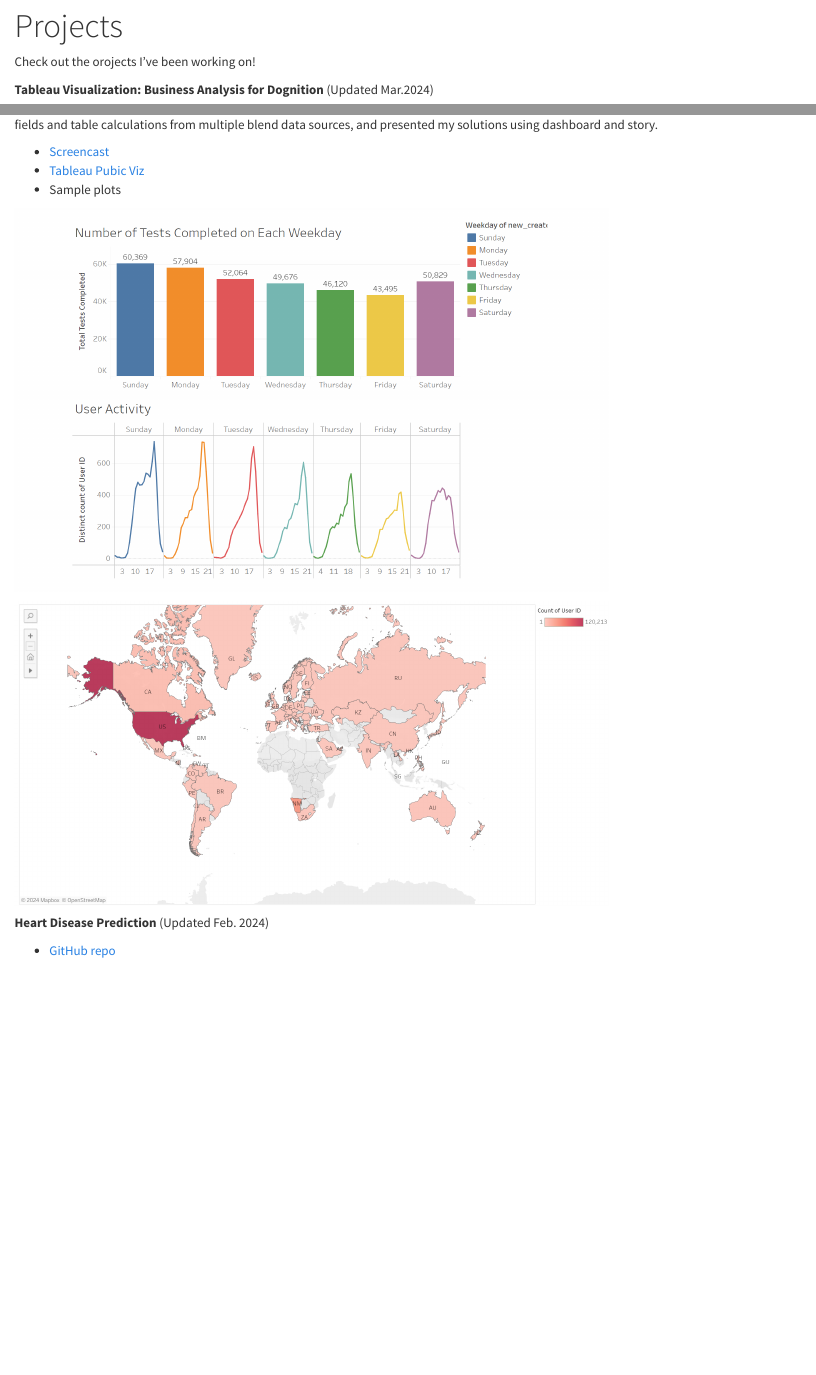
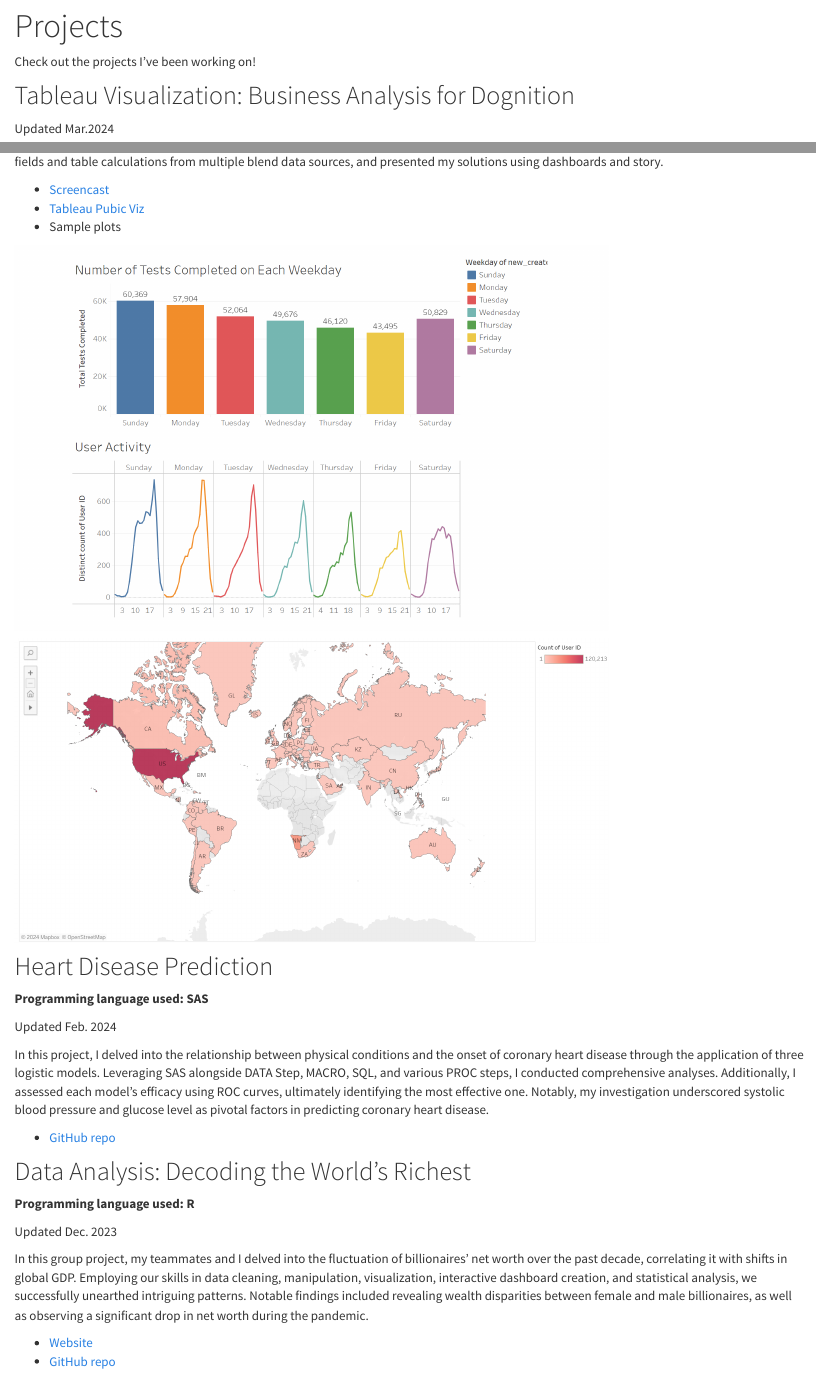
Before and after one commit to SitianZhou/SitianZhou.github.io, an R Markdown document (projects.Rmd): the page in a window 1100 px wide, from 80 px down, and a second part further down, joined at a grey line. The pictures show the output file projects.html that the author committed with the source, opened offline; library style sheets and scripts come from the installed R packages.

Commit message:
add projects

```diff
--- a/projects.Rmd
+++ b/projects.Rmd
@@ -3,11 +3,13 @@ title: "Projects"
 output: html_document
 ---
 
-Check out the orojects I've been working on!
+Check out the projects I've been working on!
 
-**Tableau Visualization: Business Analysis for Dognition** (Updated Mar.2024)
+## Tableau Visualization: Business Analysis for Dognition
 
-[Dognition](https://www.dognition.com/) is a company that offers online games and assessments designed to help dog owners better understand their pet's behavior and cognition. In this project, I investigated the reason behind drop-offs after the completion of each game, created visualizations using calculation fields and table calculations from multiple blend data sources, and presented my solutions using dashboard and story.
+Updated Mar.2024
+
+[Dognition](https://www.dognition.com/) is a company that offers online games and assessments designed to help dog owners better understand their pet's behavior and cognition. In this project, I investigated the reason behind drop-offs after the completion of each game, created visualizations using calculation fields and table calculations from multiple blend data sources, and presented my solutions using dashboards and story.
 
 * [Screencast](https://youtu.be/4MPAo26Lyy4)
 * [Tableau Pubic Viz](https://public.tableau.com/app/profile/sitian.zhou/viz/coursera_week3_quiz/DognitionAnalysis?publish=yes)
@@ -17,7 +19,24 @@ Check out the orojects I've been working on!
 
 <img src="images/map.png" style="width:75%">
 
-**Heart Disease Prediction** (Updated Feb. 2024)
+## Heart Disease Prediction
+
+**Programming language used: SAS**
+
+Updated Feb. 2024
+
+In this project, I delved into the relationship between physical conditions and the onset of coronary heart disease through the application of three logistic models. Leveraging SAS alongside DATA Step, MACRO, SQL, and various PROC steps, I conducted comprehensive analyses. Additionally, I assessed each model's efficacy using ROC curves, ultimately identifying the most effective one. Notably, my investigation underscored systolic blood pressure and glucose level as pivotal factors in predicting coronary heart disease.
+
+* [GitHub repo](https://github.com/SitianZhou/CHD_prediction)
+
+## Data Analysis: Decoding the World’s Richest
+
+**Programming language used: R**
+
+Updated Dec. 2023
 
 
-* [GitHub repo](https://github.com/SitianZhou/CHD_prediction)
+In this group project, my teammates and I delved into the fluctuation of billionaires' net worth over the past decade, correlating it with shifts in global GDP. Employing our skills in data cleaning, manipulation, visualization, interactive dashboard creation, and statistical analysis, we successfully unearthed intriguing patterns. Notable findings included revealing wealth disparities between female and male billionaires, as well as observing a significant drop in net worth during the pandemic.
+
+* [Website](https://sitianzhou.github.io/BillionaireOmics/)
+* [GitHub repo](https://github.com/SitianZhou/BillionaireOmics)
```
Also changed, not shown: index.Rmd (+12 -0 lines), index.html, projects.html.
